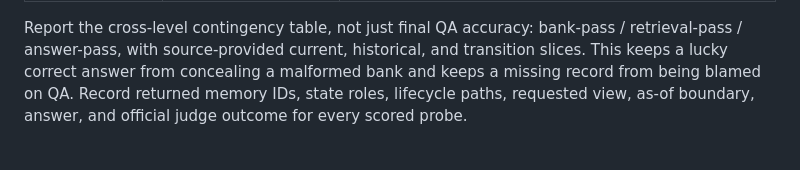
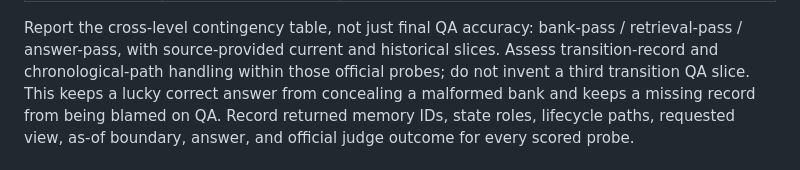
Before and after one commit to verygoodplugins/automem-evals, a Markdown page: docs/eval/atma-ltp.md, the part around the change. GitHub-like rendering.

Commit message:
docs(eval): preserve official LTP probe slices

```diff
--- a/docs/eval/atma-ltp.md
+++ b/docs/eval/atma-ltp.md
@@ -90,7 +90,9 @@ where the artifact permits it.
 
 Report the cross-level contingency table, not just final QA accuracy: bank-pass /
 retrieval-pass /
-answer-pass, with source-provided current, historical, and transition slices.
+answer-pass, with source-provided current and historical slices. Assess
+transition-record and chronological-path handling within those official probes;
+do not invent a third transition QA slice.
 This keeps a lucky correct answer from concealing a malformed bank and keeps a
 missing record from being blamed on QA. Record returned memory IDs, state roles,
 lifecycle paths, requested view, as-of boundary, answer, and official judge
```
